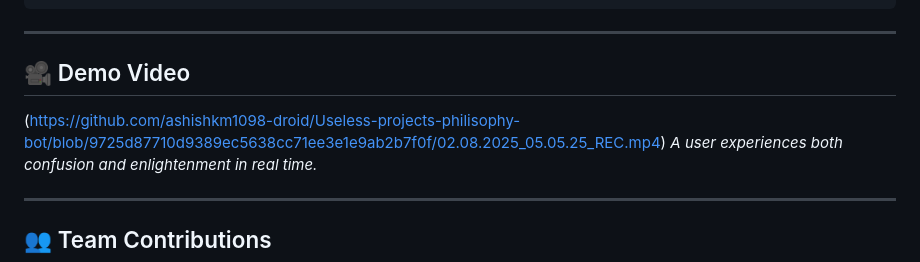
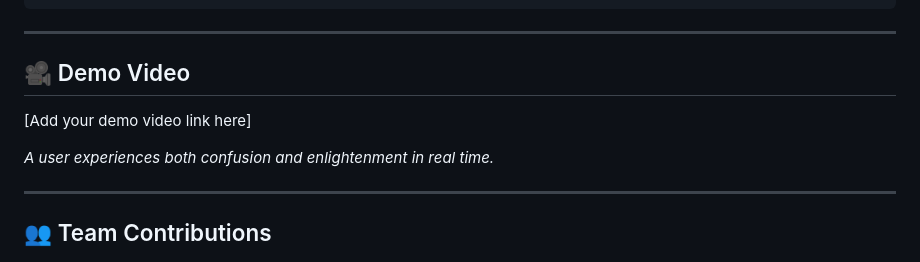
Before and after one commit to ashishkm1098-droid/Useless-projects-philisophy-bot, a Markdown page: README.md, the part around the change. GitHub-like rendering.

```diff
--- a/README.md
+++ b/README.md
@@ -147,8 +147,8 @@ ORACLE/
 ---
 
 ## 🎥 Demo Video
+[Add your demo video link here]
 
-(https://github.com/ashishkm1098-droid/Useless-projects-philisophy-bot/blob/9725d87710d9389ec5638cc71ee3e1e9ab2b7f0f/02.08.2025_05.05.25_REC.mp4)
 *A user experiences both confusion and enlightenment in real time.*
 
 ---
```
